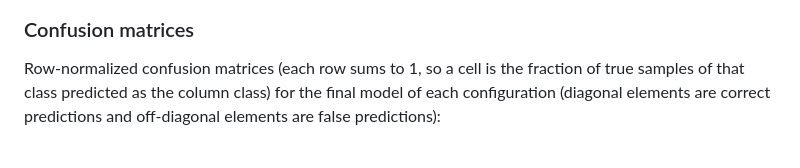
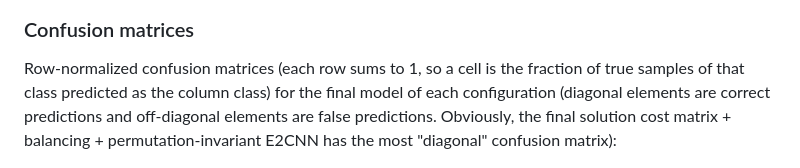
Before and after one commit to bilepeng/wafer_map_defect_recognition, a Markdown page: README.md, the part around the change. Rendered like a GitHub page.

```diff
--- a/README.md
+++ b/README.md
@@ -27,7 +27,7 @@ Four configurations are compared: a plain CNN trained with ordinary cross entrop
 
 ### Confusion matrices
 
-Row-normalized confusion matrices (each row sums to 1, so a cell is the fraction of true samples of that class predicted as the column class) for the final model of each configuration (diagonal elements are correct predictions and off-diagonal elements are false predictions):
+Row-normalized confusion matrices (each row sums to 1, so a cell is the fraction of true samples of that class predicted as the column class) for the final model of each configuration (diagonal elements are correct predictions and off-diagonal elements are false predictions. Obviously, the final solution cost matrix + balancing + permutation-invariant E2CNN has the most "diagonal" confusion matrix):
 
 ![Confusion matrices](docu/confusion_matrices.png)
 
```
